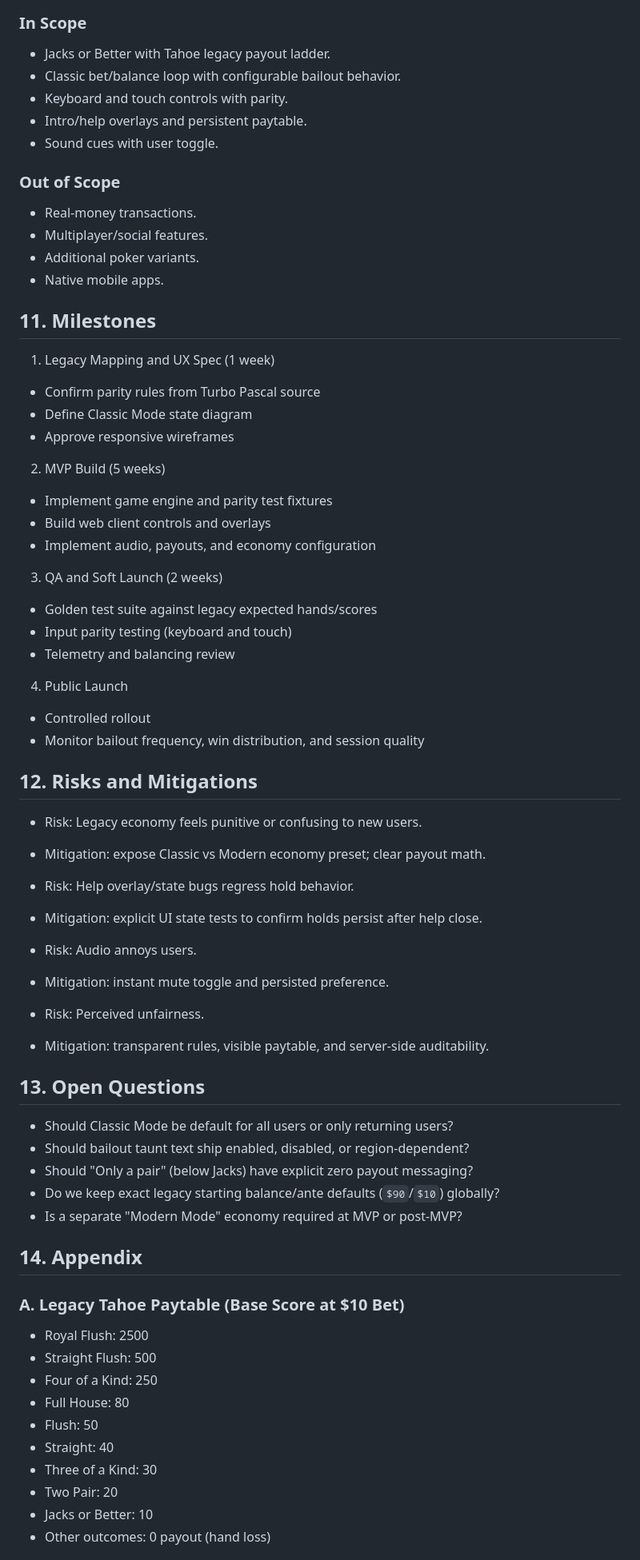
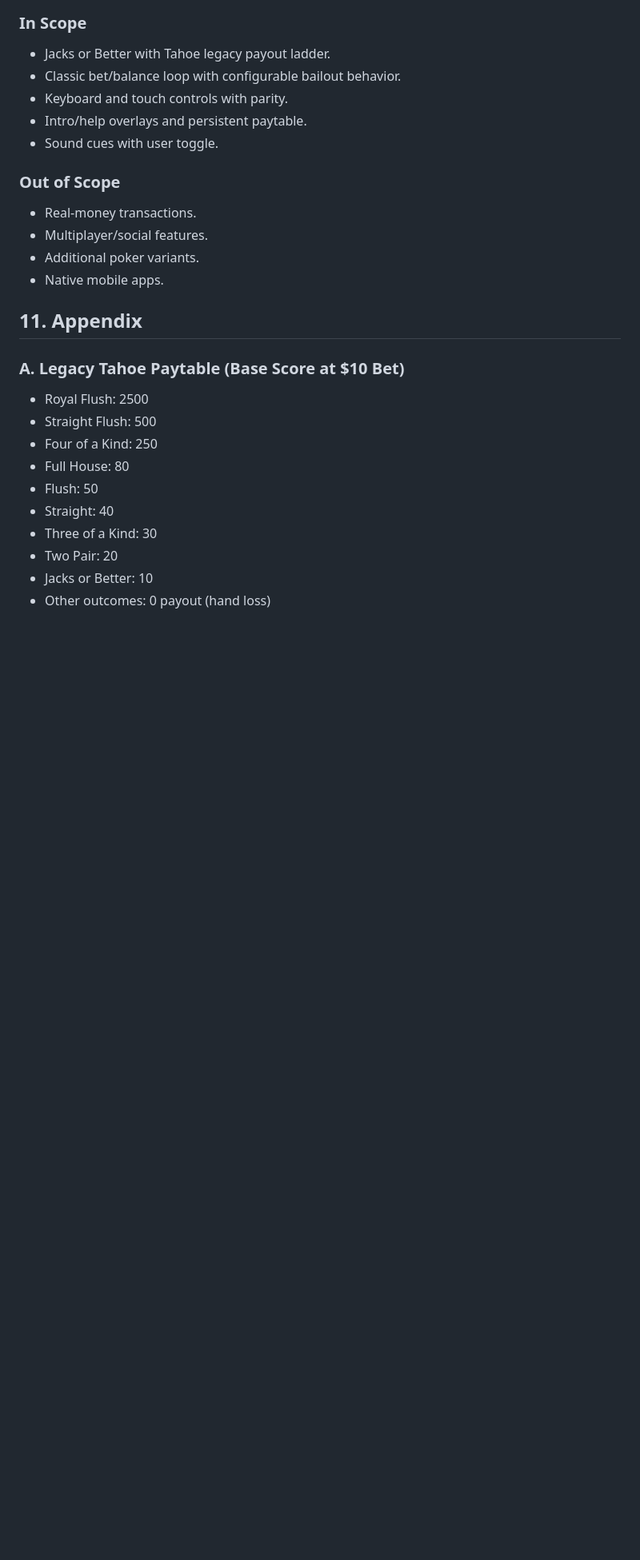
Before and after one commit to ZUrlocker1/Tahoe5, a Markdown page: docs/PRD-video-poker-web.md, the part around one of its changes. Shown at 80% size. Rendered like a GitHub page; blank space fills up the shorter version.

Commit message:
Renumber Tahoe5 PRD sections after trim

```diff
--- a/docs/PRD-video-poker-web.md
+++ b/docs/PRD-video-poker-web.md
@@ -211,47 +188,8 @@ Many web poker experiences feel outdated, slow, or untrustworthy due to poor UX
 - Additional poker variants.
 - Native mobile apps.
 
-## 11. Milestones
-1. Legacy Mapping and UX Spec (1 week)
-- Confirm parity rules from Turbo Pascal source
-- Define Classic Mode state diagram
-- Approve responsive wireframes
 
-2. MVP Build (5 weeks)
-- Implement game engine and parity test fixtures
-- Build web client controls and overlays
-- Implement audio, payouts, and economy configuration
-
-3. QA and Soft Launch (2 weeks)
-- Golden test suite against legacy expected hands/scores
-- Input parity testing (keyboard and touch)
-- Telemetry and balancing review
-
-4. Public Launch
-- Controlled rollout
-- Monitor bailout frequency, win distribution, and session quality
-
-## 12. Risks and Mitigations
-- Risk: Legacy economy feels punitive or confusing to new users.
-- Mitigation: expose Classic vs Modern economy preset; clear payout math.
-
-- Risk: Help overlay/state bugs regress hold behavior.
-- Mitigation: explicit UI state tests to confirm holds persist after help close.
-
-- Risk: Audio annoys users.
-- Mitigation: instant mute toggle and persisted preference.
-
-- Risk: Perceived unfairness.
-- Mitigation: transparent rules, visible paytable, and server-side auditability.
-
-## 13. Open Questions
-- Should Classic Mode be default for all users or only returning users?
-- Should bailout taunt text ship enabled, disabled, or region-dependent?
-- Should "Only a pair" (below Jacks) have explicit zero payout messaging?
-- Do we keep exact legacy starting balance/ante defaults (`$90`/`$10`) globally?
-- Is a separate "Modern Mode" economy required at MVP or post-MVP?
-
-## 14. Appendix
+## 11. Appendix
 ### A. Legacy Tahoe Paytable (Base Score at $10 Bet)
 - Royal Flush: 2500
 - Straight Flush: 500
```
Also changed, not shown: other parts of docs/PRD-video-poker-web.md (+8 -38 lines).
